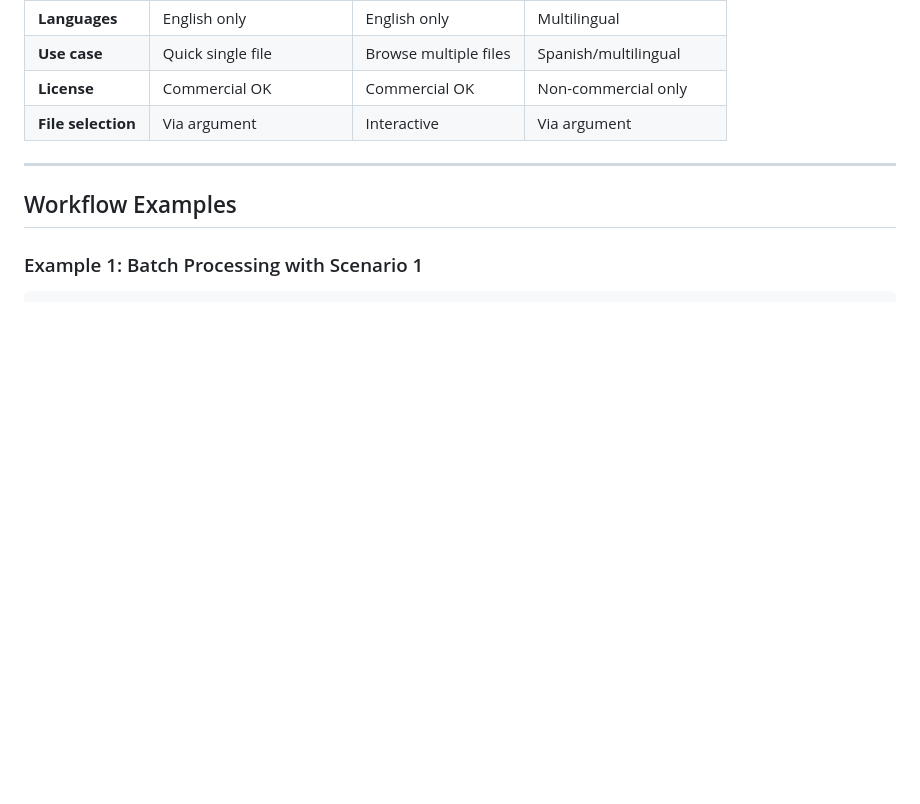
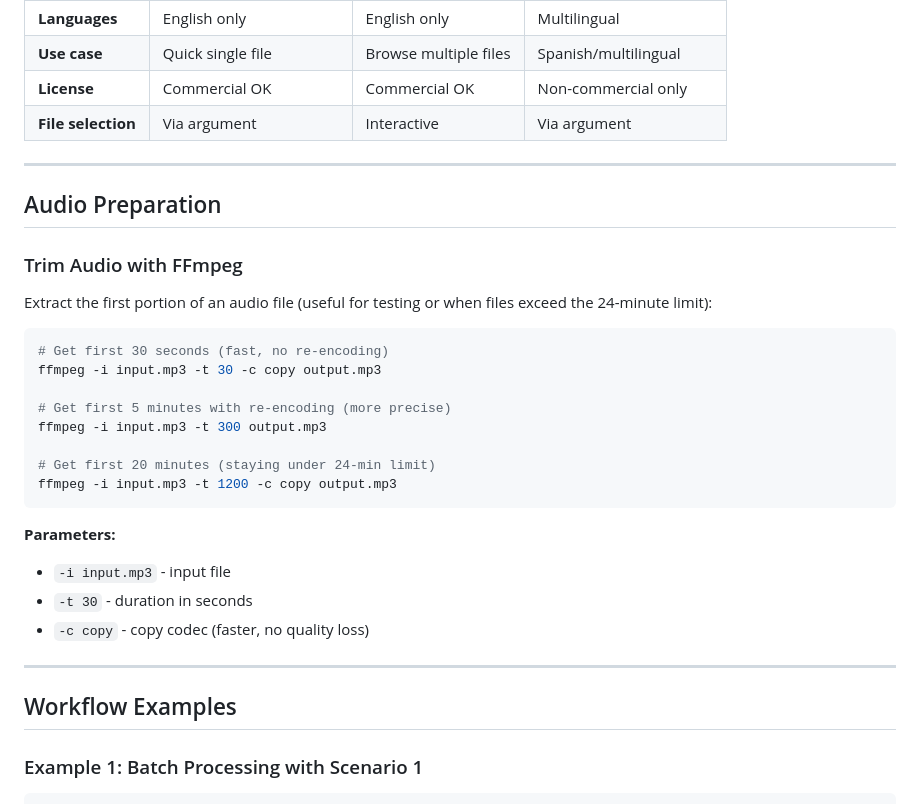
Before and after one commit to elbruno/nvidia-transcribe, a Markdown page: docs/USAGE_EXAMPLES.md, the part around the change. Rendered like a GitHub page; blank space fills up the shorter version.

Commit message:
Add audio preparation section with FFmpeg trimming examples

````diff
--- a/docs/USAGE_EXAMPLES.md
+++ b/docs/USAGE_EXAMPLES.md
@@ -219,6 +219,30 @@ Preview (XXX characters):
 
 ---
 
+## Audio Preparation
+
+### Trim Audio with FFmpeg
+
+Extract the first portion of an audio file (useful for testing or when files exceed the 24-minute limit):
+
+```bash
+# Get first 30 seconds (fast, no re-encoding)
+ffmpeg -i input.mp3 -t 30 -c copy output.mp3
+
+# Get first 5 minutes with re-encoding (more precise)
+ffmpeg -i input.mp3 -t 300 output.mp3
+
+# Get first 20 minutes (staying under 24-min limit)
+ffmpeg -i input.mp3 -t 1200 -c copy output.mp3
+```
+
+**Parameters:**
+- `-i input.mp3` - input file
+- `-t 30` - duration in seconds
+- `-c copy` - copy codec (faster, no quality loss)
+
+---
+
 ## Workflow Examples
 
 ### Example 1: Batch Processing with Scenario 1
````
